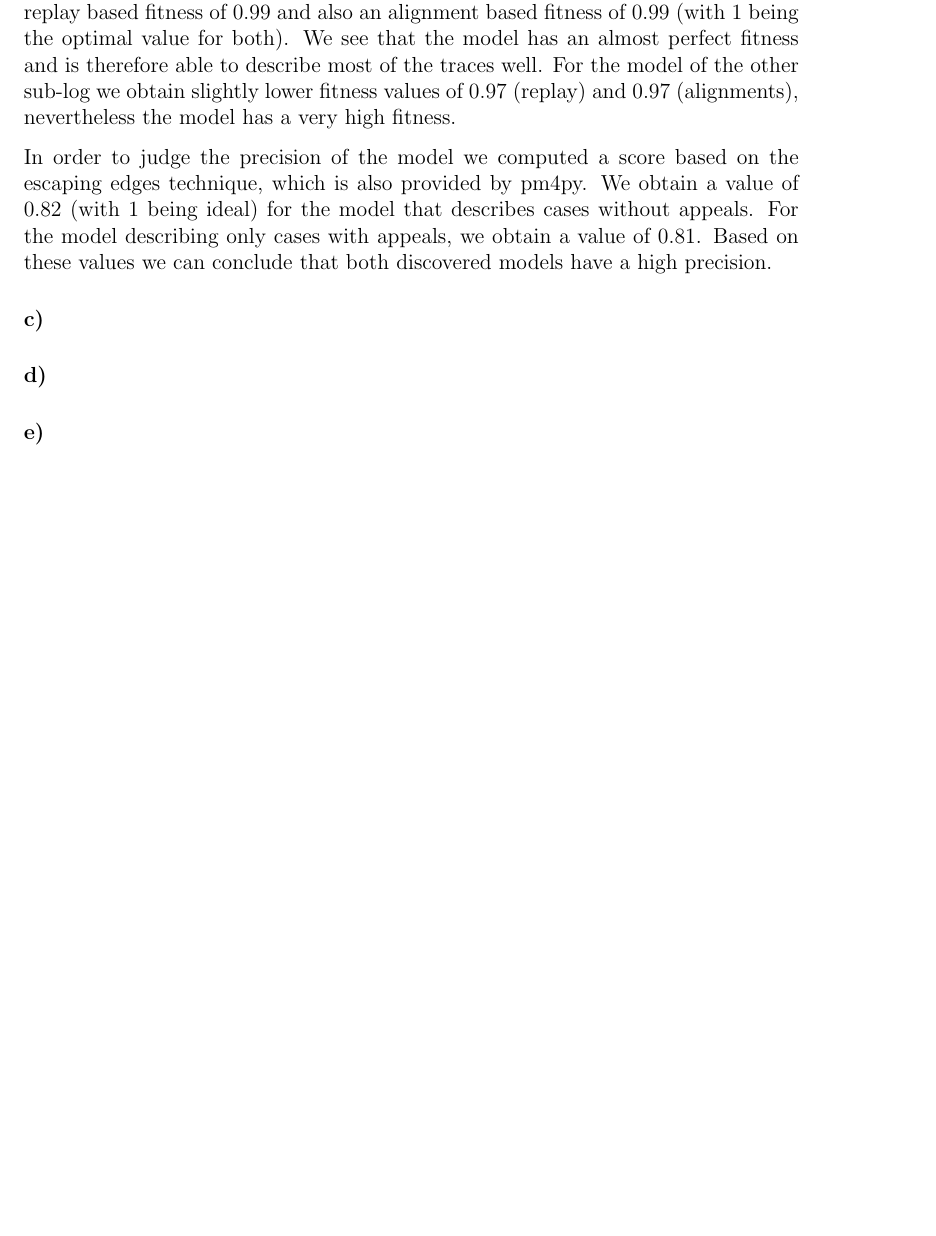
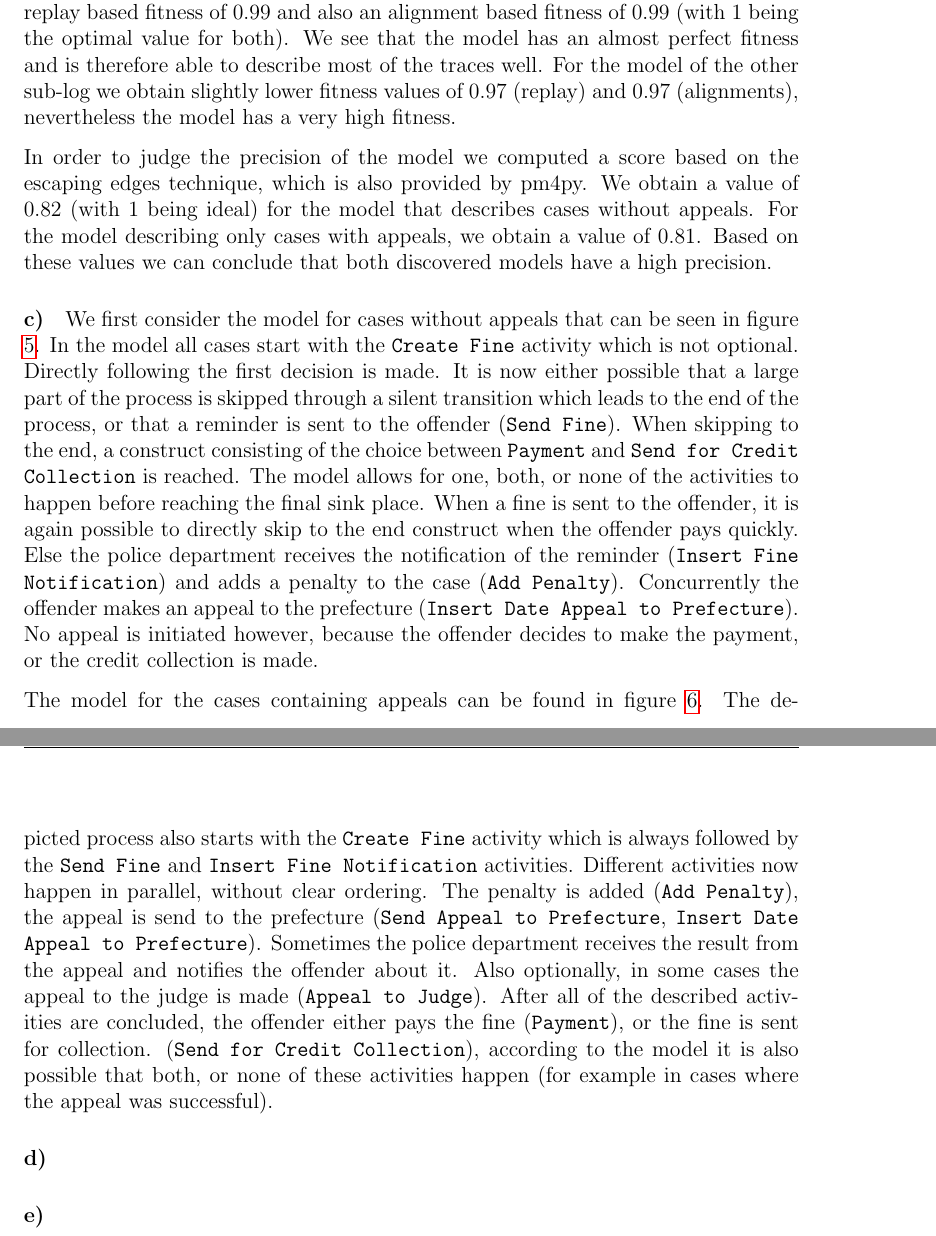
Before and after one commit to brunompacheco/APM-A2, a LaTeX document (report/report.tex): part of page 10 of 12 before the commit and two parts of pages 10 and 11 of 12 after it, the two joined at a grey line, cut so that both start at the same text, the shorter picture padded with empty space. Compiled offline with pdfLaTeX.

Commit message:
added Q2 c)

```diff
--- a/report/report.tex
+++ b/report/report.tex
@@ -179,6 +179,10 @@ In order to judge the precision of the model we computed a score based on the es
 
 \paragraph{\textbf{c)}}
 
+We first consider the model for cases without appeals that can be seen in figure \ref{fig:im_no_appeals}. In the model all cases start with the \texttt{Create Fine} activity which is not optional. Directly following the first decision is made. It is now either possible that a large part of the process is skipped through a silent transition which leads to the end of the process, or that a reminder is sent to the offender (\texttt{Send Fine}). When skipping to the end, a construct consisting of the choice between \texttt{Payment} and \texttt{Send for Credit Collection} is reached. The model allows for one, both, or none of the activities to happen before reaching the final sink place. When a fine is sent to the offender, it is again possible to directly skip to the end construct when the offender pays quickly. Else the police department receives the notification of the reminder (\texttt{Insert Fine Notification}) and adds a penalty to the case (\texttt{Add Penalty}). Concurrently the offender makes an appeal to the prefecture (\texttt{Insert Date Appeal to Prefecture}). No appeal is initiated however, because the offender decides to make the payment, or the credit collection is made.
+
+The model for the cases containing appeals can be found in figure \ref{fig:im_appeals}. The depicted process also starts with the \texttt{Create Fine} activity which is always followed by the \texttt{Send Fine} and \texttt{Insert Fine Notification} activities. Different activities now happen in parallel, without clear ordering. The penalty is added (\texttt{Add Penalty}), the appeal is send to the prefecture (\texttt{Send Appeal to Prefecture}, \texttt{Insert Date Appeal to Prefecture}). Sometimes the police department receives the result from the appeal and notifies the offender about it. Also optionally, in some cases the appeal to the judge is made (\texttt{Appeal to Judge}). After all of the described activities are concluded, the offender either pays the fine (\texttt{Payment}), or the fine is sent for collection. (\texttt{Send for Credit Collection}), according to the model it is also possible that both, or none of these activities happen (for example in cases where the appeal was successful).
+
 \paragraph{\textbf{d)}}
 
 \paragraph{\textbf{e)}}
```
